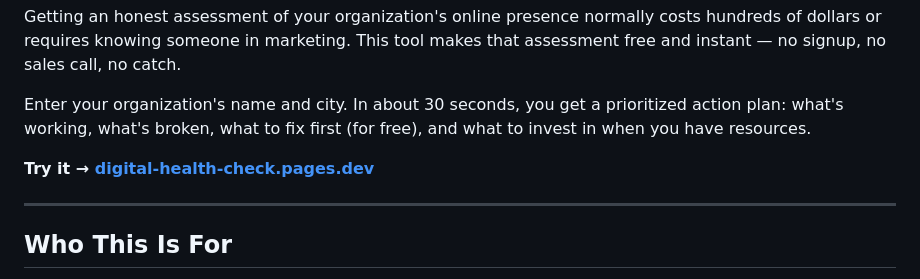
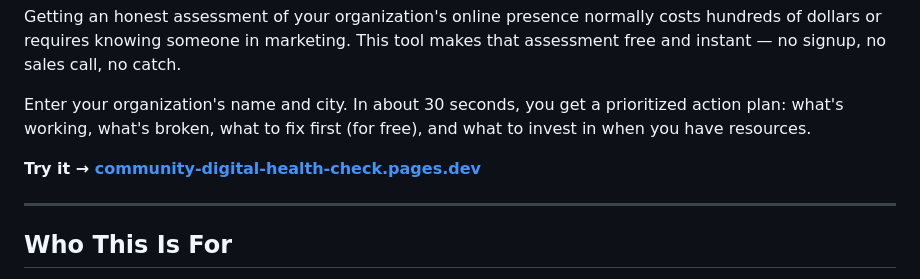
Before and after one commit to ColbySmithCode/community-digital-health-check, a Markdown page: README.md, the part around the change. Rendered like a GitHub page.

Commit message:
Fix dead demo URL in README
The 'Try it' link pointed to digital-health-check.pages.dev, which does
not resolve. The live deployment is community-digital-health-check.pages.dev.

Co-Authored-By: Claude Opus 4.8 <noreply@anthropic.com>

```diff
--- a/README.md
+++ b/README.md
@@ -8,7 +8,7 @@ Getting an honest assessment of your organization's online presence normally cos
 
 Enter your organization's name and city. In about 30 seconds, you get a prioritized action plan: what's working, what's broken, what to fix first (for free), and what to invest in when you have resources.
 
-**Try it → [digital-health-check.pages.dev](https://digital-health-check.pages.dev)**
+**Try it → [community-digital-health-check.pages.dev](https://community-digital-health-check.pages.dev)**
 
 ---
 
```
